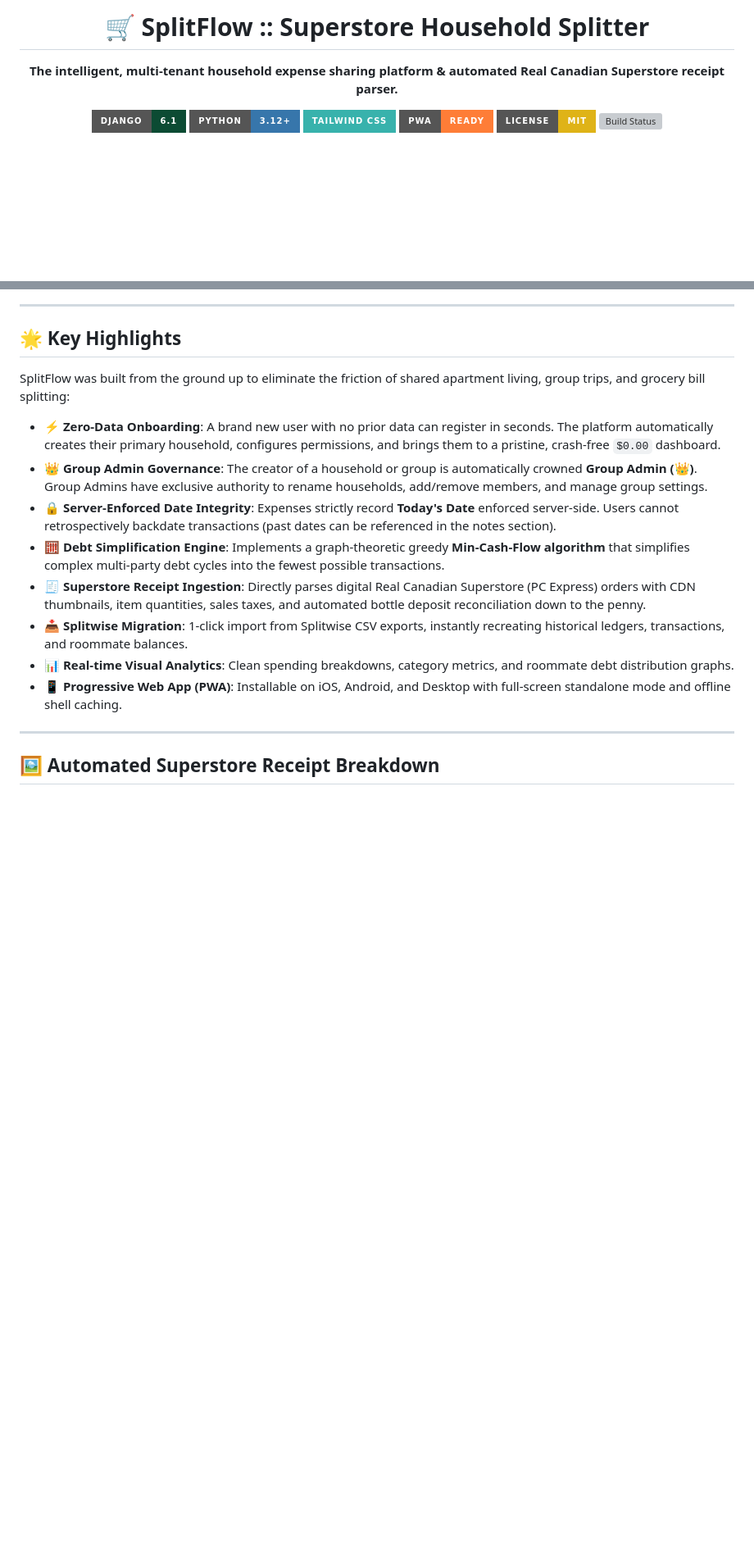
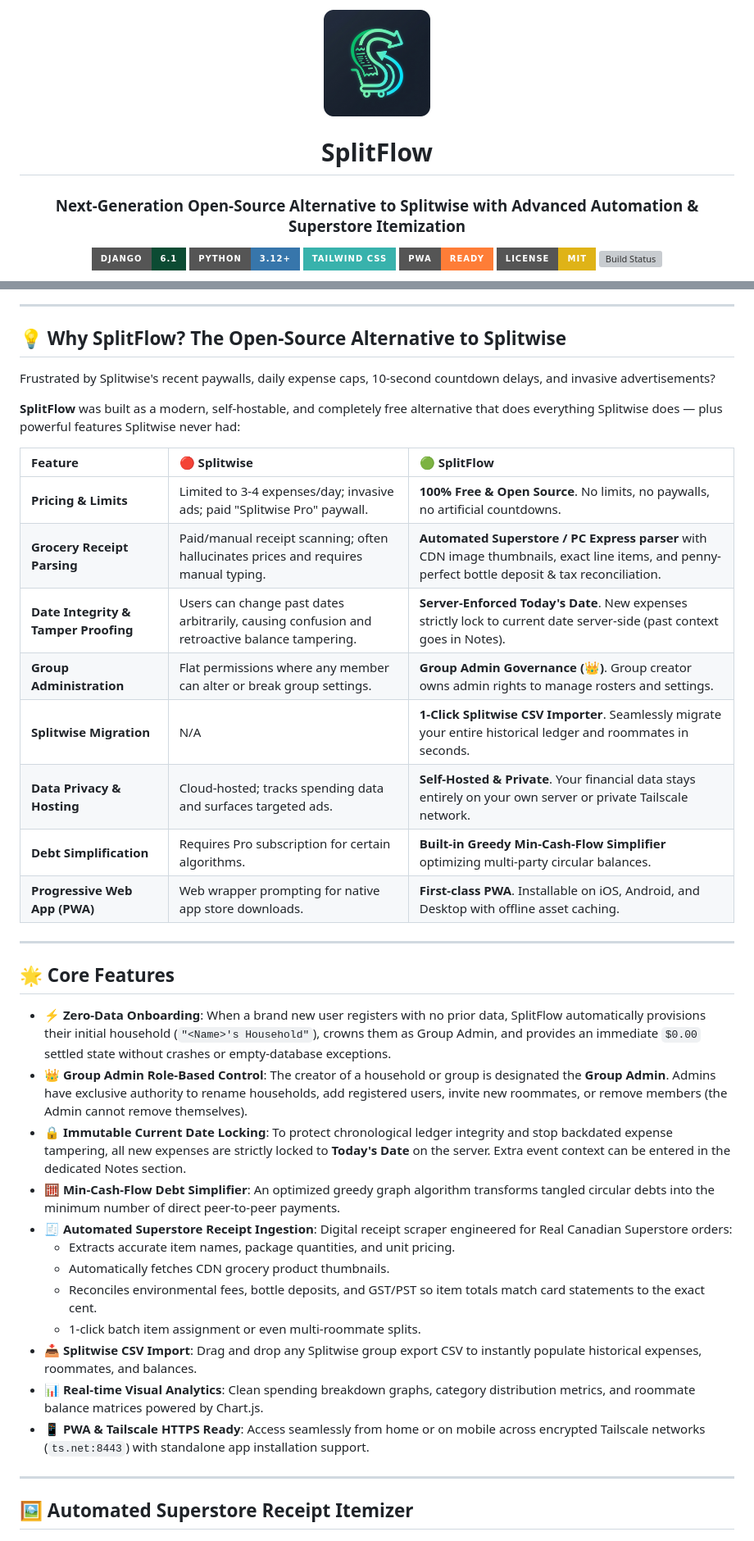
Before and after one commit to D-ENCODER/SplitFlow, a Markdown page: README.md, 2 parts joined by grey strips. Shown at 82% size. Drawn GitHub-style; pictures changed too: docs/images/splitflow_logo.png (added); badges without logos; blank space fills up the shorter version; grey boxes are pictures that could not be loaded.

```diff
--- a/README.md
+++ b/README.md
@@ -1,8 +1,10 @@
 <div align="center">
 
-# 🛒 SplitFlow :: Superstore Household Splitter
+  <img src="docs/images/splitflow_logo.png" alt="SplitFlow Logo" width="130" height="130" style="border-radius: 28px; box-shadow: 0 10px 30px rgba(16, 185, 129, 0.3);" />
 
-**The intelligent, multi-tenant household expense sharing platform & automated Real Canadian Superstore receipt parser.**
+# SplitFlow
+
+### Next-Generation Open-Source Alternative to Splitwise with Advanced Automation & Superstore Itemization
 
 [![Django](https://img.shields.io/badge/Django-6.1-0C4B33?style=for-the-badge&logo=django&logoColor=white)](https://www.djangoproject.com/)
 [![Python](https://img.shields.io/badge/Python-3.12+-3776AB?style=for-the-badge&logo=python&logoColor=white)](https://www.python.org/)
@@ -19,22 +21,43 @@
 
 ---
 
-## 🌟 Key Highlights
+## 💡 Why SplitFlow? The Open-Source Alternative to Splitwise
 
-SplitFlow was built from the ground up to eliminate the friction of shared apartment living, group trips, and grocery bill splitting:
+Frustrated by Splitwise's recent paywalls, daily expense caps, 10-second countdown delays, and invasive advertisements?
 
-- **⚡ Zero-Data Onboarding**: A brand new user with no prior data can register in seconds. The platform automatically creates their primary household, configures permissions, and brings them to a pristine, crash-free `$0.00` dashboard.
-- **👑 Group Admin Governance**: The creator of a household or group is automatically crowned **Group Admin (👑)**. Group Admins have exclusive authority to rename households, add/remove members, and manage group settings.
-- **🔒 Server-Enforced Date Integrity**: Expenses strictly record **Today's Date** enforced server-side. Users cannot retrospectively backdate transactions (past dates can be referenced in the notes section).
-- **🧮 Debt Simplification Engine**: Implements a graph-theoretic greedy **Min-Cash-Flow algorithm** that simplifies complex multi-party debt cycles into the fewest possible transactions.
-- **🧾 Superstore Receipt Ingestion**: Directly parses digital Real Canadian Superstore (PC Express) orders with CDN thumbnails, item quantities, sales taxes, and automated bottle deposit reconciliation down to the penny.
-- **📥 Splitwise Migration**: 1-click import from Splitwise CSV exports, instantly recreating historical ledgers, transactions, and roommate balances.
-- **📊 Real-time Visual Analytics**: Clean spending breakdowns, category metrics, and roommate debt distribution graphs.
-- **📱 Progressive Web App (PWA)**: Installable on iOS, Android, and Desktop with full-screen standalone mode and offline shell caching.
+**SplitFlow** was built as a modern, self-hostable, and completely free alternative that does everything Splitwise does — plus powerful features Splitwise never had:
+
+| Feature | 🔴 Splitwise | 🟢 SplitFlow |
+| :--- | :--- | :--- |
+| **Pricing & Limits** | Limited to 3-4 expenses/day; invasive ads; paid "Splitwise Pro" paywall. | **100% Free & Open Source**. No limits, no paywalls, no artificial countdowns. |
+| **Grocery Receipt Parsing** | Paid/manual receipt scanning; often hallucinates prices and requires manual typing. | **Automated Superstore / PC Express parser** with CDN image thumbnails, exact line items, and penny-perfect bottle deposit & tax reconciliation. |
+| **Date Integrity & Tamper Proofing** | Users can change past dates arbitrarily, causing confusion and retroactive balance tampering. | **Server-Enforced Today's Date**. New expenses strictly lock to current date server-side (past context goes in Notes). |
+| **Group Administration** | Flat permissions where any member can alter or break group settings. | **Group Admin Governance (👑)**. Group creator owns admin rights to manage rosters and settings. |
+| **Splitwise Migration** | N/A | **1-Click Splitwise CSV Importer**. Seamlessly migrate your entire historical ledger and roommates in seconds. |
+| **Data Privacy & Hosting** | Cloud-hosted; tracks spending data and surfaces targeted ads. | **Self-Hosted & Private**. Your financial data stays entirely on your own server or private Tailscale network. |
+| **Debt Simplification** | Requires Pro subscription for certain algorithms. | **Built-in Greedy Min-Cash-Flow Simplifier** optimizing multi-party circular balances. |
+| **Progressive Web App (PWA)** | Web wrapper prompting for native app store downloads. | **First-class PWA**. Installable on iOS, Android, and Desktop with offline asset caching. |
 
 ---
 
-## 🖼️ Automated Superstore Receipt Breakdown
+## 🌟 Core Features
+
+- **⚡ Zero-Data Onboarding**: When a brand new user registers with no prior data, SplitFlow automatically provisions their initial household (`"<Name>'s Household"`), crowns them as Group Admin, and provides an immediate `$0.00` settled state without crashes or empty-database exceptions.
+- **👑 Group Admin Role-Based Control**: The creator of a household or group is designated the **Group Admin**. Admins have exclusive authority to rename households, add registered users, invite new roommates, or remove members (the Admin cannot remove themselves).
+- **🔒 Immutable Current Date Locking**: To protect chronological ledger integrity and stop backdated expense tampering, all new expenses are strictly locked to **Today's Date** on the server. Extra event context can be entered in the dedicated Notes section.
+- **🧮 Min-Cash-Flow Debt Simplifier**: An optimized greedy graph algorithm transforms tangled circular debts into the minimum number of direct peer-to-peer payments.
+- **🧾 Automated Superstore Receipt Ingestion**: Digital receipt scraper engineered for Real Canadian Superstore orders:
+  - Extracts accurate item names, package quantities, and unit pricing.
+  - Automatically fetches CDN grocery product thumbnails.
+  - Reconciles environmental fees, bottle deposits, and GST/PST so item totals match card statements to the exact cent.
+  - 1-click batch item assignment or even multi-roommate splits.
+- **📥 Splitwise CSV Import**: Drag and drop any Splitwise group export CSV to instantly populate historical expenses, roommates, and balances.
+- **📊 Real-time Visual Analytics**: Clean spending breakdown graphs, category distribution metrics, and roommate balance matrices powered by Chart.js.
+- **📱 PWA & Tailscale HTTPS Ready**: Access seamlessly from home or on mobile across encrypted Tailscale networks (`ts.net:8443`) with standalone app installation support.
+
+---
+
+## 🖼️ Automated Superstore Receipt Itemizer
 
 <div align="center">
   <img src="docs/images/receipt_parser_preview.jpg" alt="Superstore Receipt Parser" width="850" style="border-radius: 12px; box-shadow: 0 8px 30px rgba(0,0,0,0.12);" />
```
Also changed, not shown: other parts of README.md (+34 -32 lines), docs/images/splitflow_logo.jpg (added), 2 other files.
